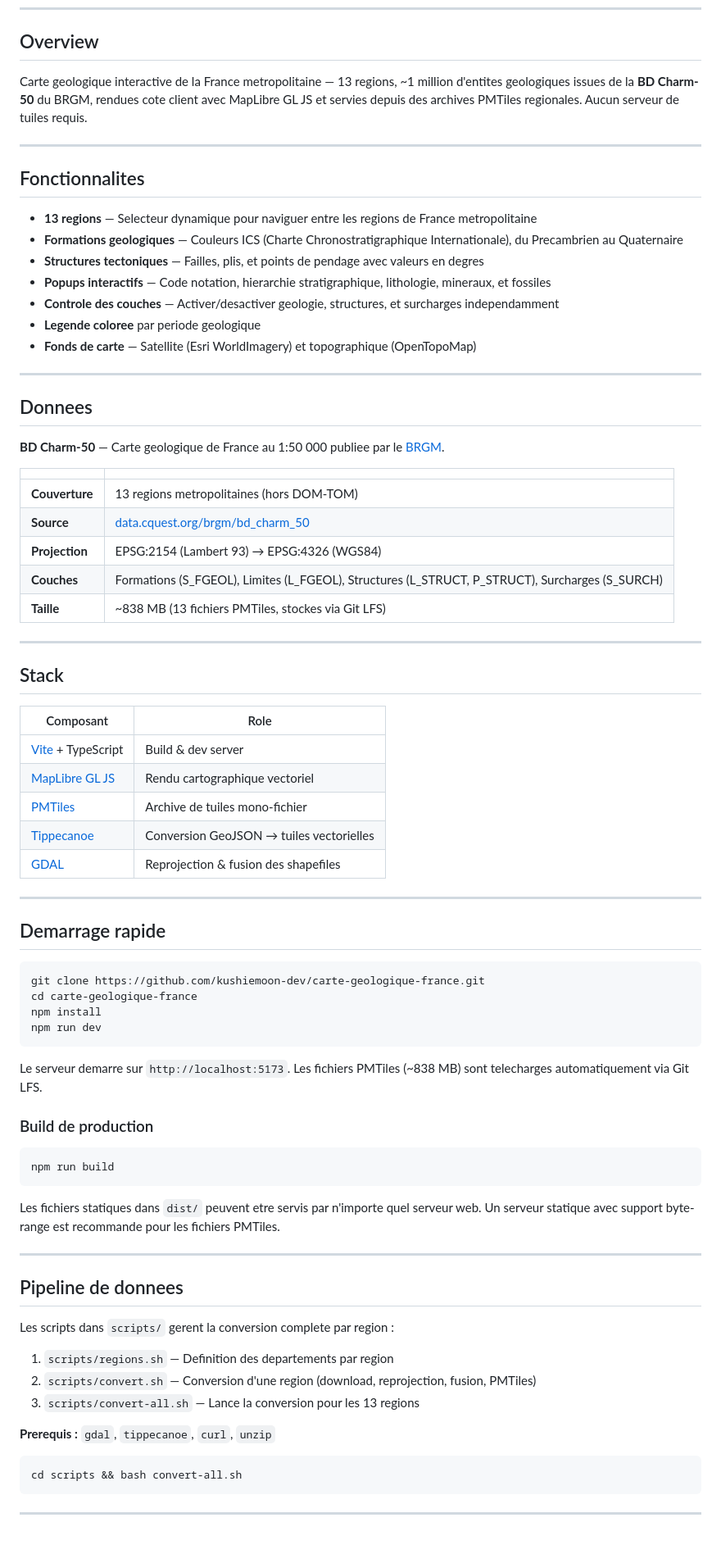
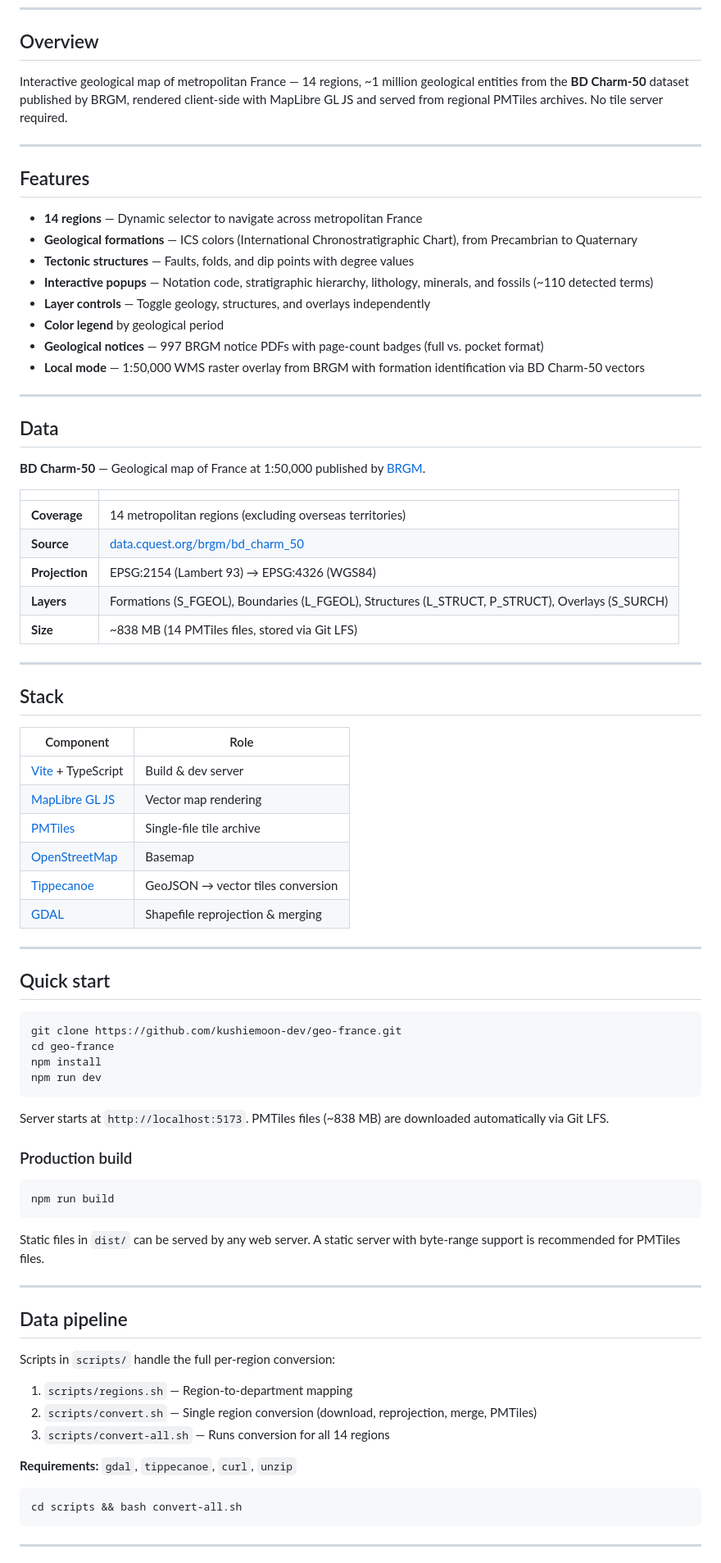
Before and after one commit to kushiemoon-dev/geo-france, a Markdown page: README.md, the part around one of its changes. Shown at 82% size. Rendered like a GitHub page; blank space fills up the shorter version.

Commit message:
docs: rewrite README in English and update for v0.1.0

````diff
--- a/README.md
+++ b/README.md
@@ -13,78 +14,80 @@
 
 ## Overview
 
-Carte geologique interactive de la France metropolitaine — 13 regions, ~1 million d'entites geologiques issues de la **BD Charm-50** du BRGM, rendues cote client avec MapLibre GL JS et servies depuis des archives PMTiles regionales. Aucun serveur de tuiles requis.
+Interactive geological map of metropolitan France — 14 regions, ~1 million geological entities from the **BD Charm-50** dataset published by BRGM, rendered client-side with MapLibre GL JS and served from regional PMTiles archives. No tile server required.
 
 ---
 
-## Fonctionnalites
+## Features
 
-- **13 regions** — Selecteur dynamique pour naviguer entre les regions de France metropolitaine
-- **Formations geologiques** — Couleurs ICS (Charte Chronostratigraphique Internationale), du Precambrien au Quaternaire
-- **Structures tectoniques** — Failles, plis, et points de pendage avec valeurs en degres
-- **Popups interactifs** — Code notation, hierarchie stratigraphique, lithologie, mineraux, et fossiles
-- **Controle des couches** — Activer/desactiver geologie, structures, et surcharges independamment
-- **Legende coloree** par periode geologique
-- **Fonds de carte** — Satellite (Esri WorldImagery) et topographique (OpenTopoMap)
+- **14 regions** — Dynamic selector to navigate across metropolitan France
+- **Geological formations** — ICS colors (International Chronostratigraphic Chart), from Precambrian to Quaternary
+- **Tectonic structures** — Faults, folds, and dip points with degree values
+- **Interactive popups** — Notation code, stratigraphic hierarchy, lithology, minerals, and fossils (~110 detected terms)
+- **Layer controls** — Toggle geology, structures, and overlays independently
+- **Color legend** by geological period
+- **Geological notices** — 997 BRGM notice PDFs with page-count badges (full vs. pocket format)
+- **Local mode** — 1:50,000 WMS raster overlay from BRGM with formation identification via BD Charm-50 vectors
 
 ---
 
-## Donnees
+## Data
 
-**BD Charm-50** — Carte geologique de France au 1:50 000 publiee par le [BRGM](https://www.brgm.fr/).
+**BD Charm-50** — Geological map of France at 1:50,000 published by [BRGM](https://www.brgm.fr/).
 
 | | |
 |---|---|
-| **Couverture** | 13 regions metropolitaines (hors DOM-TOM) |
+| **Coverage** | 14 metropolitan regions (excluding overseas territories) |
 | **Source** | [data.cquest.org/brgm/bd_charm_50](https://data.cquest.org/brgm/bd_charm_50/2019/) |
 | **Projection** | EPSG:2154 (Lambert 93) → EPSG:4326 (WGS84) |
-| **Couches** | Formations (S_FGEOL), Limites (L_FGEOL), Structures (L_STRUCT, P_STRUCT), Surcharges (S_SURCH) |
-| **Taille** | ~838 MB (13 fichiers PMTiles, stockes via Git LFS) |
+| **Layers** | Formations (S_FGEOL), Boundaries (L_FGEOL), Structures (L_STRUCT, P_STRUCT), Overlays (S_SURCH) |
+| **Size** | ~838 MB (14 PMTiles files, stored via Git LFS) |
 
 ---
 
 ## Stack
 
-| Composant | Role |
+| Component | Role |
 |-----------|------|
 | [Vite](https://vitejs.dev/) + TypeScript | Build & dev server |
-| [MapLibre GL JS](https://maplibre.org/) | Rendu cartographique vectoriel |
-| [PMTiles](https://protomaps.com/docs/pmtiles) | Archive de tuiles mono-fichier |
-| [Tippecanoe](https://github.com/felt/tippecanoe) | Conversion GeoJSON → tuiles vectorielles |
-| [GDAL](https://gdal.org/) | Reprojection & fusion des shapefiles |
+| [MapLibre GL JS](https://maplibre.org/) | Vector map rendering |
+| [PMTiles](https://protomaps.com/docs/pmtiles) | Single-file tile archive |
+| [OpenStreetMap](https://www.openstreetmap.org/) | Basemap |
+| [Tippecanoe](https://github.com/felt/tippecanoe) | GeoJSON → vector tiles conversion |
+| [GDAL](https://gdal.org/) | Shapefile reprojection & merging |
 
 ---
 
-## Demarrage rapide
+## Quick start
 
 ```bash
-git clone https://github.com/kushiemoon-dev/carte-geologique-france.git
-cd carte-geologique-france
+git clone https://github.com/kushiemoon-dev/geo-france.git
+cd geo-france
 npm install
 npm run dev
 ```
 
-Le serveur demarre sur `http://localhost:5173`. Les fichiers PMTiles (~838 MB) sont telecharges automatiquement via Git LFS.
+Server starts at `http://localhost:5173`. PMTiles files (~838 MB) are downloaded automatically via Git LFS.
 
-### Build de production
+### Production build
 
 ```bash
 npm run build
 ```
 
-Les fichiers statiques dans `dist/` peuvent etre servis par n'importe quel serveur web. Un serveur statique avec support byte-range est recommande pour les fichiers PMTiles.
+Static files in `dist/` can be served by any web server. A static server with byte-range support is recommended for PMTiles files.
 
 ---
 
-## Pipeline de donnees
+## Data pipeline
 
-Les scripts dans `scripts/` gerent la conversion complete par region :
+Scripts in `scripts/` handle the full per-region conversion:
 
-1. `scripts/regions.sh` — Definition des departements par region
-2. `scripts/convert.sh` — Conversion d'une region (download, reprojection, fusion, PMTiles)
-3. `scripts/convert-all.sh` — Lance la conversion pour les 13 regions
+1. `scripts/regions.sh` — Region-to-department mapping
+2. `scripts/convert.sh` — Single region conversion (download, reprojection, merge, PMTiles)
+3. `scripts/convert-all.sh` — Runs conversion for all 14 regions
 
-**Prerequis :** `gdal`, `tippecanoe`, `curl`, `unzip`
+**Requirements:** `gdal`, `tippecanoe`, `curl`, `unzip`
 
 ```bash
 cd scripts && bash convert-all.sh
````
Also changed, not shown: other parts of README.md (+7 -5 lines).
